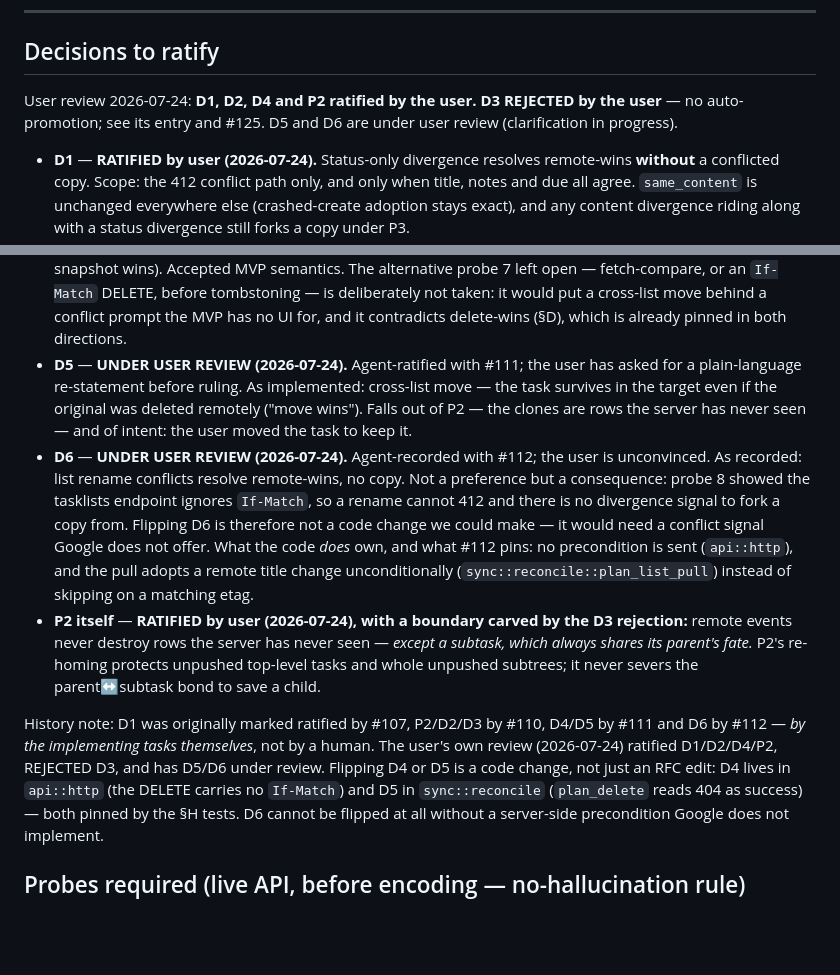
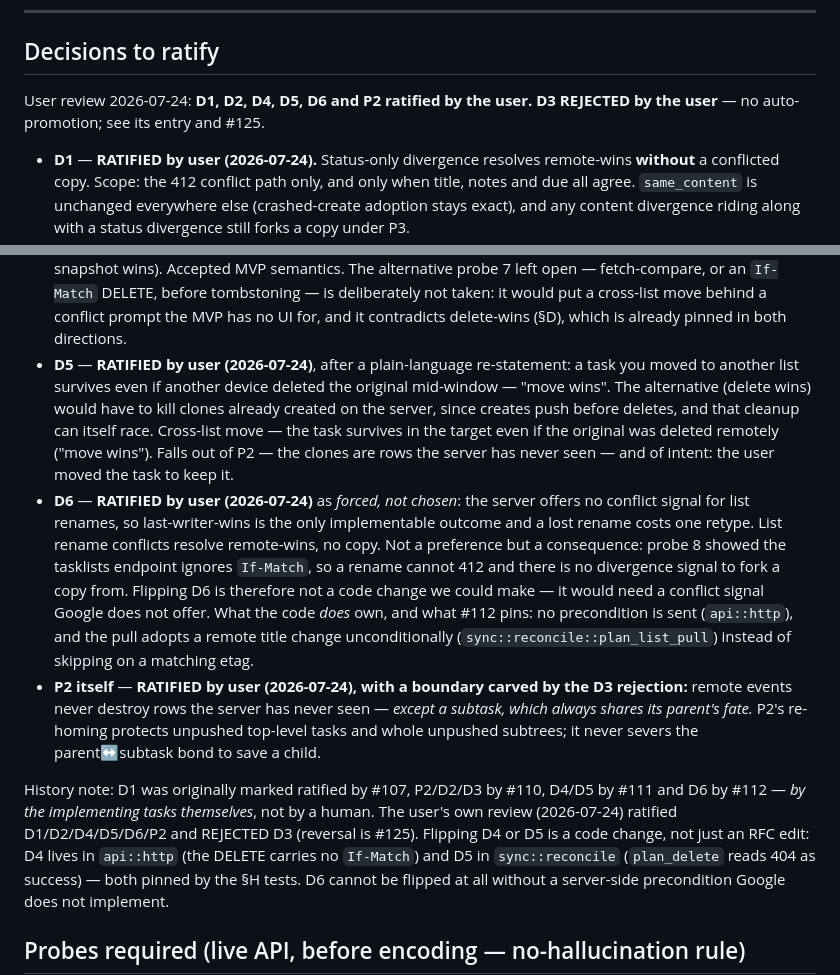
Before and after one commit to IllyaYalovyy/axiotask, a Markdown page: designs/RFC-009-sync-conflict-matrix.md, 2 parts joined by grey strips. Rendered like a GitHub page; blank space fills up the shorter version.

Commit message:
docs(rfc-009): user ratifies D5 (move wins) and D6 (forced last-writer-wins) — decision review complete

```diff
--- a/designs/RFC-009-sync-conflict-matrix.md
+++ b/designs/RFC-009-sync-conflict-matrix.md
@@ -513,9 +513,8 @@ deliberate behavior and not defects:
 
 ## Decisions to ratify
 
-User review 2026-07-24: **D1, D2, D4 and P2 ratified by the user.**
+User review 2026-07-24: **D1, D2, D4, D5, D6 and P2 ratified by the user.**
 **D3 REJECTED by the user** — no auto-promotion; see its entry and #125.
-D5 and D6 are under user review (clarification in progress).
 
 - **D1** — **RATIFIED by user (2026-07-24).** Status-only divergence
   resolves remote-wins **without** a conflicted copy. Scope: the 412 conflict
@@ -546,14 +545,19 @@ D5 and D6 are under user review (clarification in progress).
   `If-Match` DELETE, before tombstoning — is deliberately not taken: it would
   put a cross-list move behind a conflict prompt the MVP has no UI for, and it
   contradicts delete-wins (§D), which is already pinned in both directions.
-- **D5** — **UNDER USER REVIEW (2026-07-24).** Agent-ratified with #111; the
-  user has asked for a plain-language re-statement before ruling. As
-  implemented: cross-list move — the task
+- **D5** — **RATIFIED by user (2026-07-24)**, after a plain-language
+  re-statement: a task you moved to another list survives even if another
+  device deleted the original mid-window — "move wins". The alternative
+  (delete wins) would have to kill clones already created on the server,
+  since creates push before deletes, and that cleanup can itself race.
+  Cross-list move — the task
   survives in the target even if the original was deleted remotely ("move
   wins"). Falls out of P2 — the clones are rows the server has never seen —
   and of intent: the user moved the task to keep it.
-- **D6** — **UNDER USER REVIEW (2026-07-24).** Agent-recorded with #112; the
-  user is unconvinced. As recorded: list rename conflicts resolve
+- **D6** — **RATIFIED by user (2026-07-24)** as *forced, not chosen*: the
+  server offers no conflict signal for list renames, so last-writer-wins is
+  the only implementable outcome and a lost rename costs one retype. List
+  rename conflicts resolve
   remote-wins, no copy. Not a preference but a consequence: probe 8 showed the
   tasklists endpoint ignores `If-Match`, so a rename cannot 412 and there is no
   divergence signal to fork a copy from. Flipping D6 is therefore not a code
@@ -569,9 +573,9 @@ D5 and D6 are under user review (clarification in progress).
 
 History note: D1 was originally marked ratified by #107, P2/D2/D3 by #110,
 D4/D5 by #111 and D6 by #112 — *by the implementing tasks themselves*, not by
-a human. The user's own review (2026-07-24) ratified D1/D2/D4/P2, REJECTED D3,
-and has D5/D6 under review. Flipping D4 or D5 is a code change, not just an
-RFC edit: D4
+a human. The user's own review (2026-07-24) ratified D1/D2/D4/D5/D6/P2 and
+REJECTED D3 (reversal is #125). Flipping D4 or D5 is a code change, not just
+an RFC edit: D4
 lives in `api::http` (the DELETE carries no `If-Match`) and D5 in
 `sync::reconcile` (`plan_delete` reads 404 as success) — both pinned by the §H
 tests. D6 cannot be flipped at all without a server-side precondition Google
```
